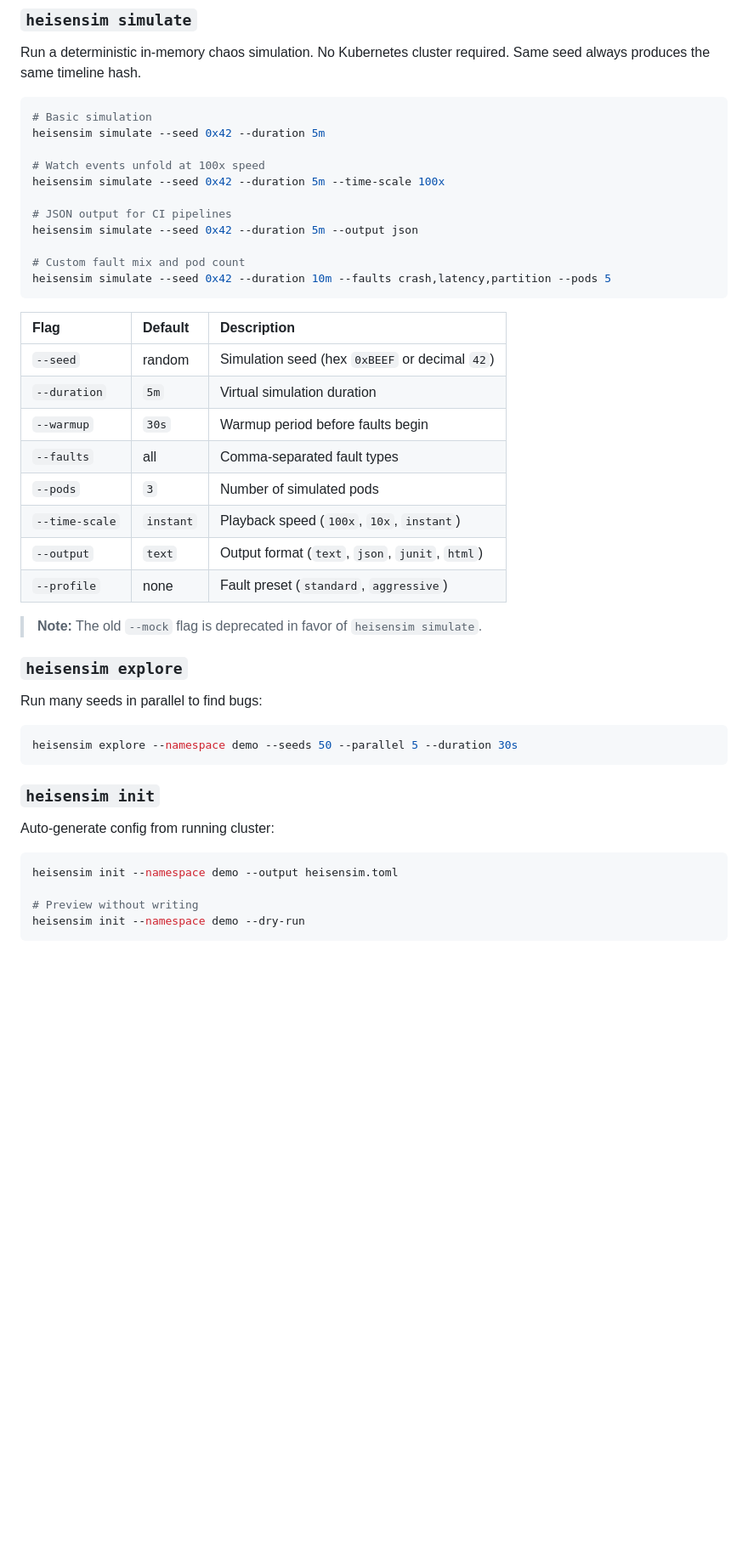
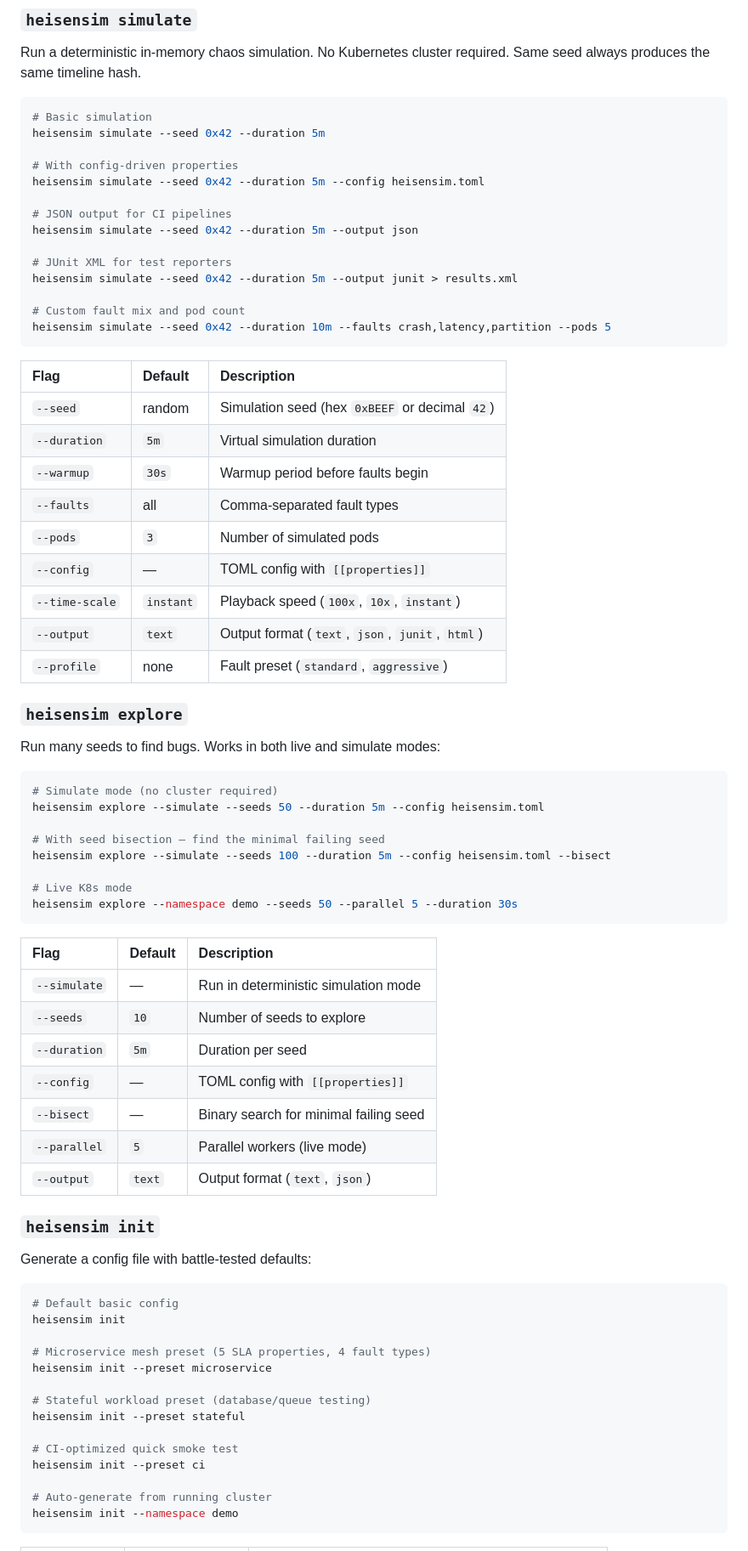
Before and after one commit to heisensim/heisensim, a Markdown page: README.md, the part around one of its changes. Shown at 85% size. Drawn GitHub-style; blank space fills up the shorter version.

````diff
--- a/README.md
+++ b/README.md
@@ -187,11 +217,14 @@ Same seed always produces the same timeline hash.
 # Basic simulation
 heisensim simulate --seed 0x42 --duration 5m
 
-# Watch events unfold at 100x speed
-heisensim simulate --seed 0x42 --duration 5m --time-scale 100x
+# With config-driven properties
+heisensim simulate --seed 0x42 --duration 5m --config heisensim.toml
 
 # JSON output for CI pipelines
 heisensim simulate --seed 0x42 --duration 5m --output json
+
+# JUnit XML for test reporters
+heisensim simulate --seed 0x42 --duration 5m --output junit > results.xml
 
 # Custom fault mix and pod count
 heisensim simulate --seed 0x42 --duration 10m --faults crash,latency,partition --pods 5
@@ -204,27 +237,53 @@ heisensim simulate --seed 0x42 --duration 10m --faults crash,latency,partition -
 | `--warmup` | `30s` | Warmup period before faults begin |
 | `--faults` | all | Comma-separated fault types |
 | `--pods` | `3` | Number of simulated pods |
+| `--config` | — | TOML config with `[[properties]]` |
 | `--time-scale` | `instant` | Playback speed (`100x`, `10x`, `instant`) |
 | `--output` | `text` | Output format (`text`, `json`, `junit`, `html`) |
 | `--profile` | none | Fault preset (`standard`, `aggressive`) |
 
-> **Note:** The old `--mock` flag is deprecated in favor of `heisensim simulate`.
-
 ### `heisensim explore`
 
-Run many seeds in parallel to find bugs:
+Run many seeds to find bugs. Works in both live and simulate modes:
 
 ```bash
+# Simulate mode (no cluster required)
+heisensim explore --simulate --seeds 50 --duration 5m --config heisensim.toml
+
+# With seed bisection — find the minimal failing seed
+heisensim explore --simulate --seeds 100 --duration 5m --config heisensim.toml --bisect
+
+# Live K8s mode
 heisensim explore --namespace demo --seeds 50 --parallel 5 --duration 30s
 ```
 
+| Flag | Default | Description |
+|:---|:---|:---|
+| `--simulate` | — | Run in deterministic simulation mode |
+| `--seeds` | `10` | Number of seeds to explore |
+| `--duration` | `5m` | Duration per seed |
+| `--config` | — | TOML config with `[[properties]]` |
+| `--bisect` | — | Binary search for minimal failing seed |
+| `--parallel` | `5` | Parallel workers (live mode) |
+| `--output` | `text` | Output format (`text`, `json`) |
+
 ### `heisensim init`
 
-Auto-generate config from running cluster:
+Generate a config file with battle-tested defaults:
 
 ```bash
-heisensim init --namespace demo --output heisensim.toml
+# Default basic config
+heisensim init
 
-# Preview without writing
-heisensim init --namespace demo --dry-run
+# Microservice mesh preset (5 SLA properties, 4 fault types)
+heisensim init --preset microservice
+
+# Stateful workload preset (database/queue testing)
+heisensim init --preset stateful
+
+# CI-optimized quick smoke test
+heisensim init --preset ci
+
+# Auto-generate from running cluster
+heisensim init --namespace demo
 ```
````
Also changed, not shown: other parts of README.md (+111 -24 lines).
